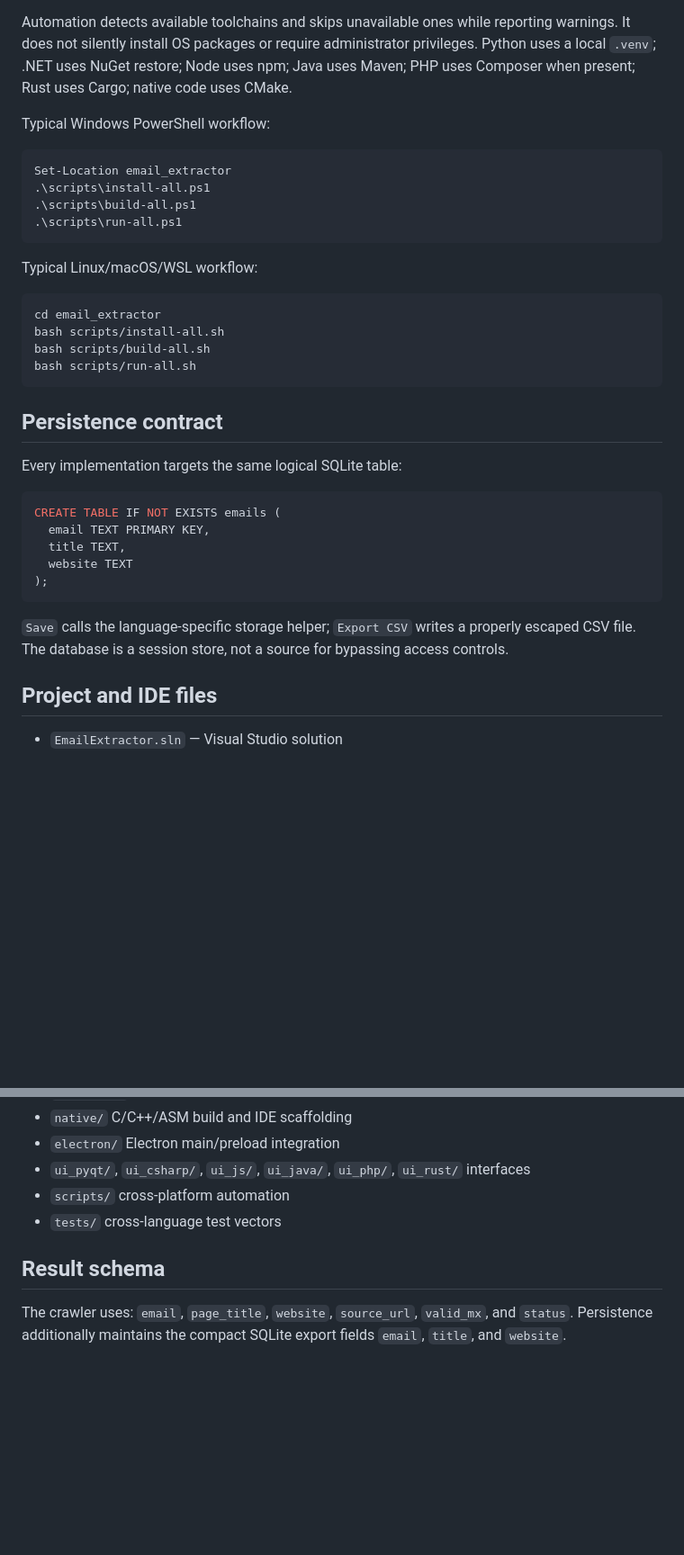
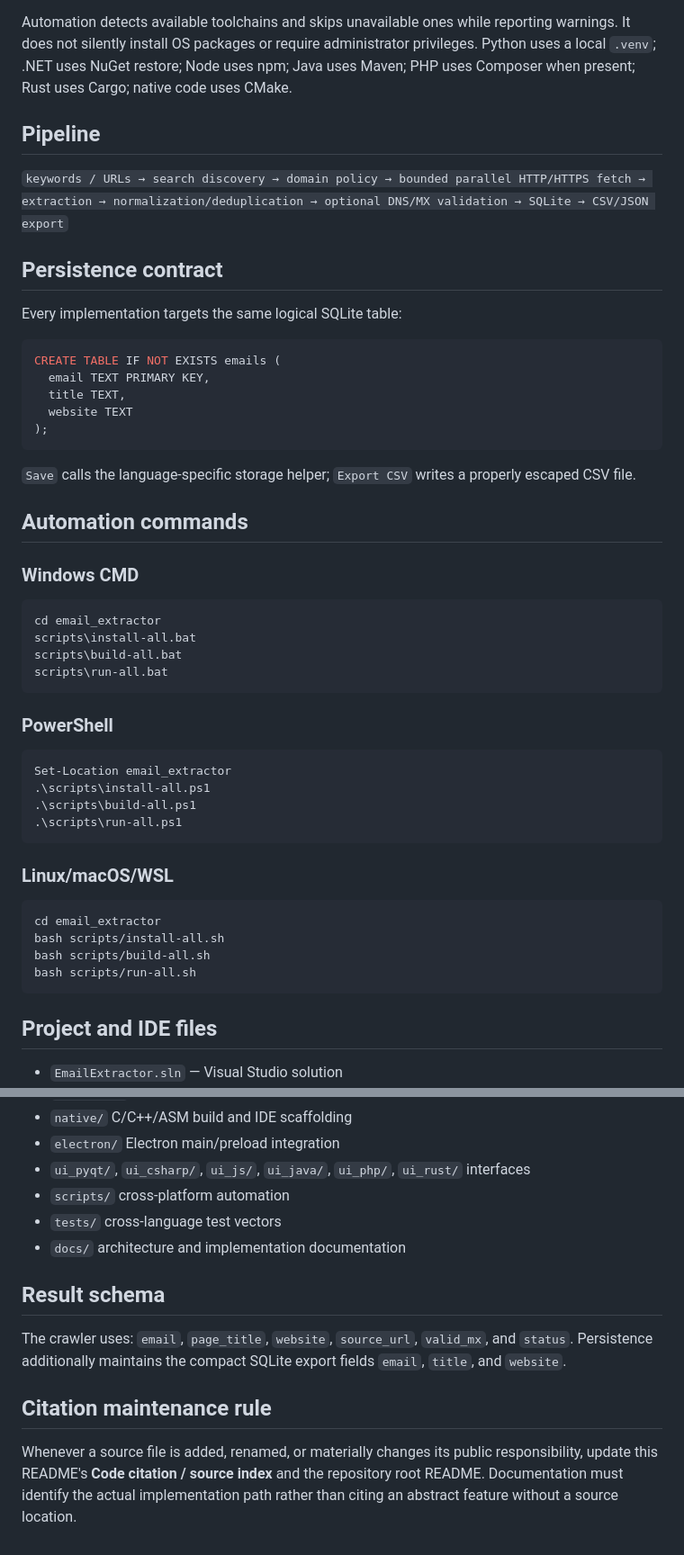
Before and after one commit to amerhwitat/general, a Markdown page: email_extractor/README.md, 2 parts joined by grey strips. Shown at 90% size. Rendered like a GitHub page; blank space fills up the shorter version.

````diff
--- a/email_extractor/README.md
+++ b/email_extractor/README.md
@@ -31,23 +71,9 @@ The `scripts/` directory provides one-command dependency installation, build, an
 
 Automation detects available toolchains and skips unavailable ones while reporting warnings. It does not silently install OS packages or require administrator privileges. Python uses a local `.venv`; .NET uses NuGet restore; Node uses npm; Java uses Maven; PHP uses Composer when present; Rust uses Cargo; native code uses CMake.
 
-Typical Windows PowerShell workflow:
+## Pipeline
 
-```powershell
-Set-Location email_extractor
-.\scripts\install-all.ps1
-.\scripts\build-all.ps1
-.\scripts\run-all.ps1
-```
-
-Typical Linux/macOS/WSL workflow:
-
-```bash
-cd email_extractor
-bash scripts/install-all.sh
-bash scripts/build-all.sh
-bash scripts/run-all.sh
-```
+`keywords / URLs → search discovery → domain policy → bounded parallel HTTP/HTTPS fetch → extraction → normalization/deduplication → optional DNS/MX validation → SQLite → CSV/JSON export`
 
 ## Persistence contract
 
@@ -61,7 +87,36 @@ CREATE TABLE IF NOT EXISTS emails (
 );
 ```
 
-`Save` calls the language-specific storage helper; `Export CSV` writes a properly escaped CSV file. The database is a session store, not a source for bypassing access controls.
+`Save` calls the language-specific storage helper; `Export CSV` writes a properly escaped CSV file.
+
+## Automation commands
+
+### Windows CMD
+
+```bat
+cd email_extractor
+scripts\install-all.bat
+scripts\build-all.bat
+scripts\run-all.bat
+```
+
+### PowerShell
+
+```powershell
+Set-Location email_extractor
+.\scripts\install-all.ps1
+.\scripts\build-all.ps1
+.\scripts\run-all.ps1
+```
+
+### Linux/macOS/WSL
+
+```bash
+cd email_extractor
+bash scripts/install-all.sh
+bash scripts/build-all.sh
+bash scripts/run-all.sh
+```
 
 ## Project and IDE files
 
@@ -92,7 +146,12 @@ CREATE TABLE IF NOT EXISTS emails (
 - `ui_pyqt/`, `ui_csharp/`, `ui_js/`, `ui_java/`, `ui_php/`, `ui_rust/` interfaces
 - `scripts/` cross-platform automation
 - `tests/` cross-language test vectors
+- `docs/` architecture and implementation documentation
 
 ## Result schema
 
 The crawler uses: `email`, `page_title`, `website`, `source_url`, `valid_mx`, and `status`. Persistence additionally maintains the compact SQLite export fields `email`, `title`, and `website`.
+
+## Citation maintenance rule
+
+Whenever a source file is added, renamed, or materially changes its public responsibility, update this README's **Code citation / source index** and the repository root README. Documentation must identify the actual implementation path rather than citing an abstract feature without a source location.
````
Also changed, not shown: other parts of email_extractor/README.md (+40 -1 lines).
